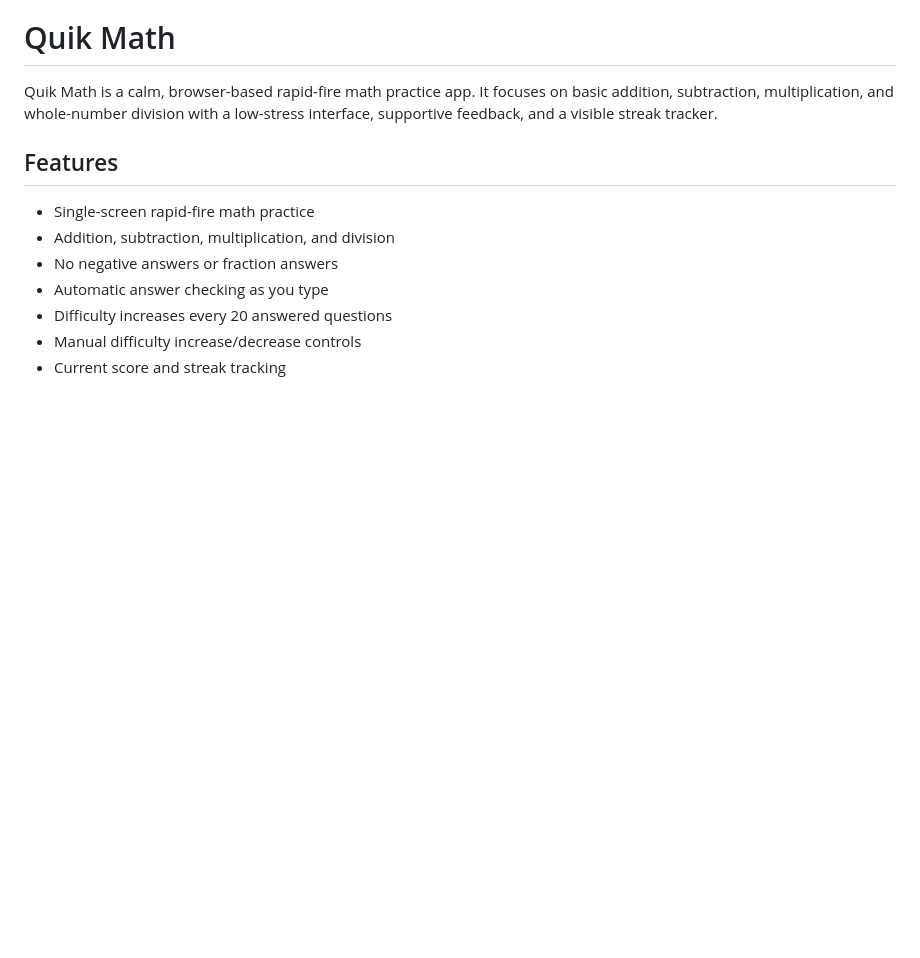
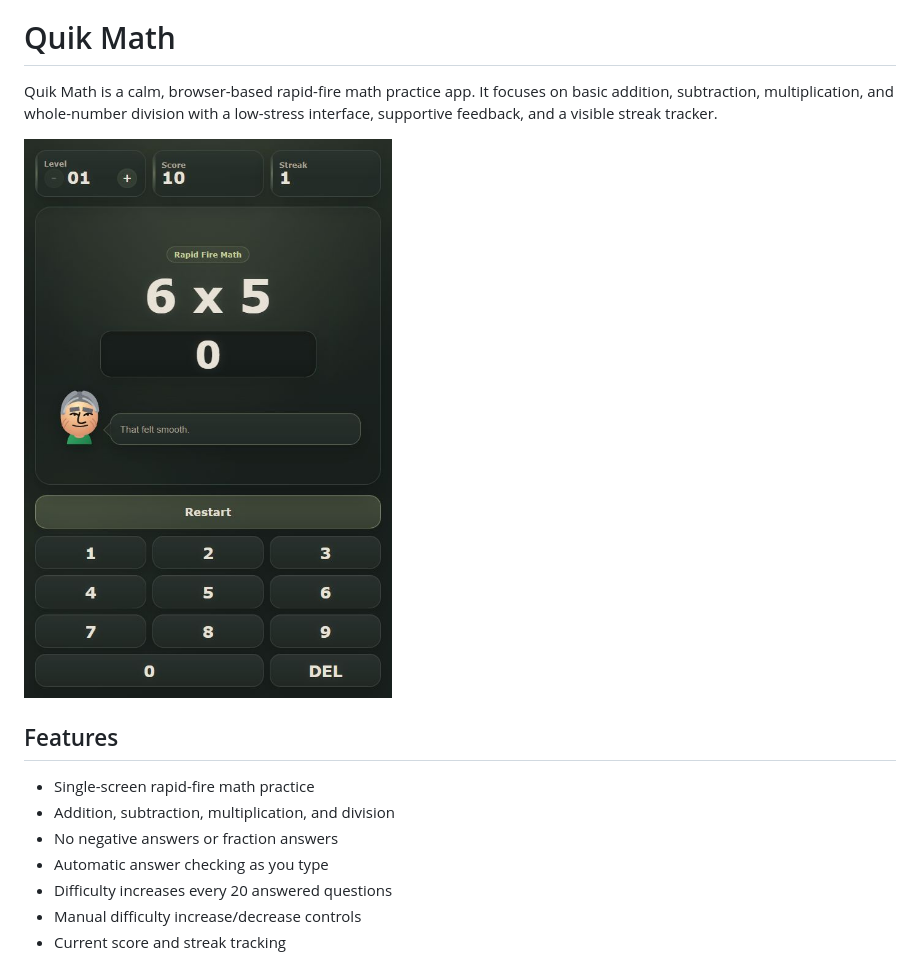
Before and after one commit to eugeneloo6670/Solve-Flow, a Markdown page: README.md, the part around the change. Drawn GitHub-style; pictures changed too: assets/quik-math-preview.png (added); blank space fills up the shorter version.

Commit message:
Add README preview image

```diff
--- a/README.md
+++ b/README.md
@@ -1,6 +1,8 @@
 # Quik Math
 
 Quik Math is a calm, browser-based rapid-fire math practice app. It focuses on basic addition, subtraction, multiplication, and whole-number division with a low-stress interface, supportive feedback, and a visible streak tracker.
+
+![Quik Math preview](assets/quik-math-preview.png)
 
 ## Features
 
```
